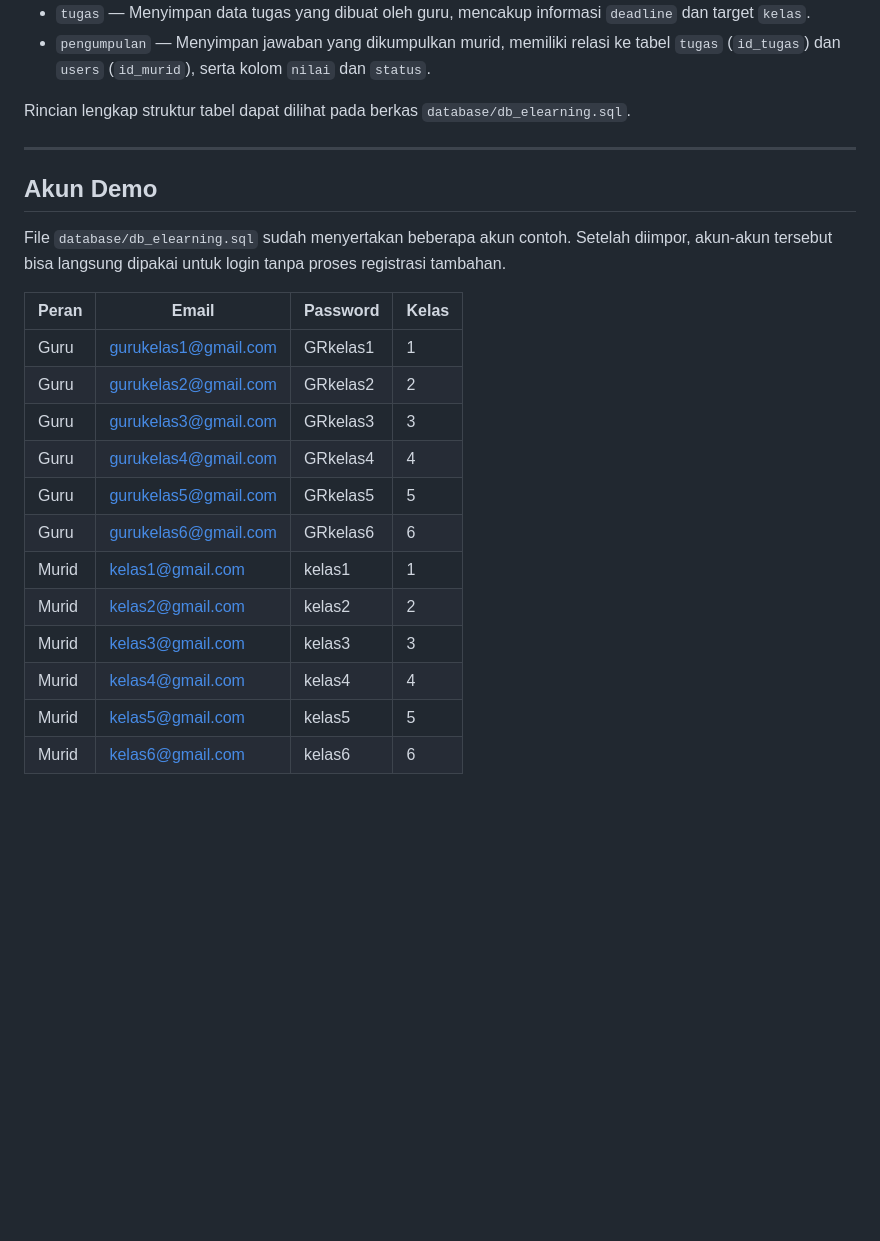
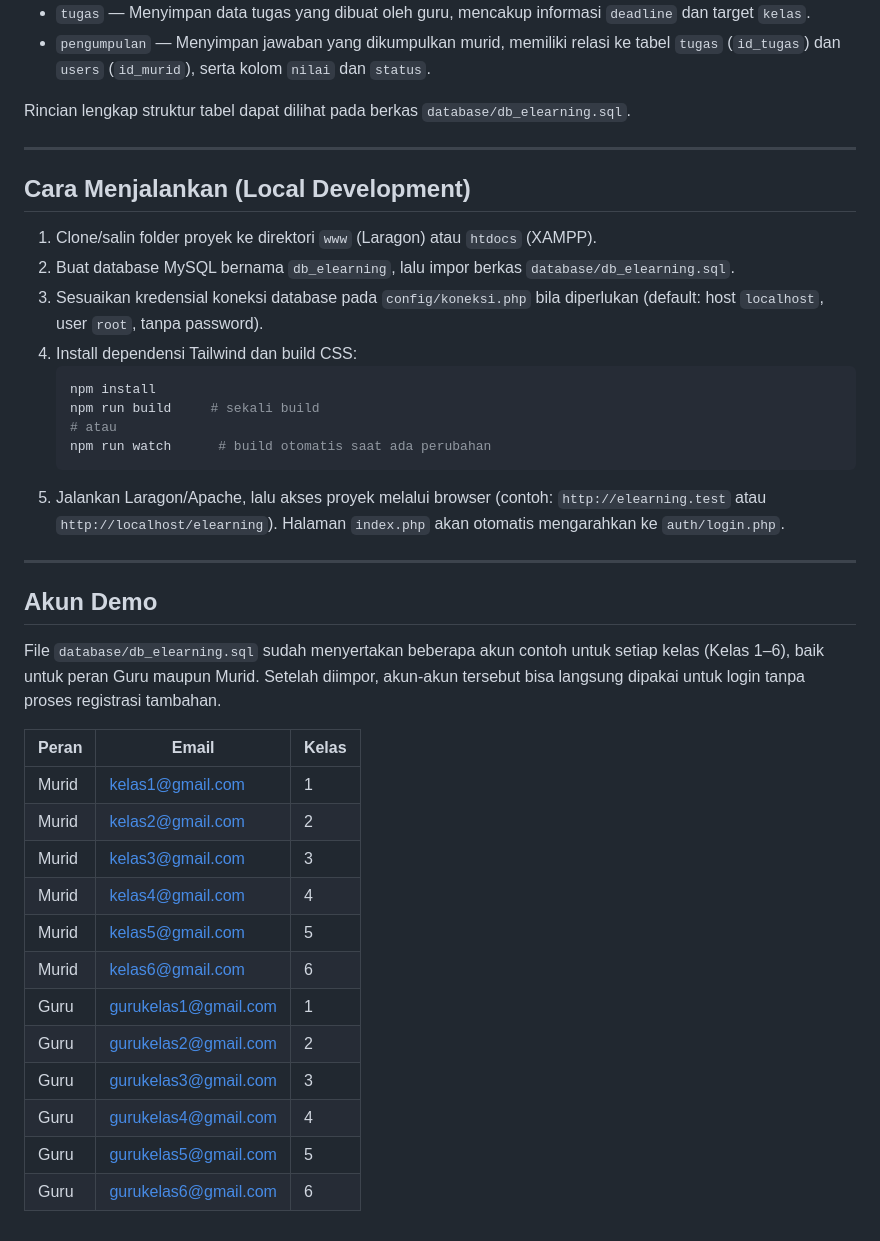
Before and after one commit to RaikhanMaulanaHakim/Platform-E-Learning-Berbasis-Web, a Markdown page: README.md, the part around one of its changes. Rendered like a GitHub page; blank space fills up the shorter version.

````diff
--- a/README.md
+++ b/README.md
@@ -122,21 +127,37 @@ Rincian lengkap struktur tabel dapat dilihat pada berkas `database/db_elearning.
 
 ---
 
+## Cara Menjalankan (Local Development)
+
+1. Clone/salin folder proyek ke direktori `www` (Laragon) atau `htdocs` (XAMPP).
+2. Buat database MySQL bernama `db_elearning`, lalu impor berkas `database/db_elearning.sql`.
+3. Sesuaikan kredensial koneksi database pada `config/koneksi.php` bila diperlukan (default: host `localhost`, user `root`, tanpa password).
+4. Install dependensi Tailwind dan build CSS:
+   ```bash
+   npm install
+   npm run build     # sekali build
+   # atau
+   npm run watch      # build otomatis saat ada perubahan
+   ```
+5. Jalankan Laragon/Apache, lalu akses proyek melalui browser (contoh: `http://elearning.test` atau `http://localhost/elearning`). Halaman `index.php` akan otomatis mengarahkan ke `auth/login.php`.
+
+---
+
 ## Akun Demo
 
-File `database/db_elearning.sql` sudah menyertakan beberapa akun contoh. Setelah diimpor, akun-akun tersebut bisa langsung dipakai untuk login tanpa proses registrasi tambahan.
+File `database/db_elearning.sql` sudah menyertakan beberapa akun contoh untuk setiap kelas (Kelas 1–6), baik untuk peran Guru maupun Murid. Setelah diimpor, akun-akun tersebut bisa langsung dipakai untuk login tanpa proses registrasi tambahan.
 
-| Peran | Email                   | Password  | Kelas |
-|-------|-------------------------|-----------|-------|
-| Guru  | gurukelas1@gmail.com    | GRkelas1  | 1     |
-| Guru  | gurukelas2@gmail.com    | GRkelas2  | 2     |
-| Guru  | gurukelas3@gmail.com    | GRkelas3  | 3     |
-| Guru  | gurukelas4@gmail.com    | GRkelas4  | 4     |
-| Guru  | gurukelas5@gmail.com    | GRkelas5  | 5     |
-| Guru  | gurukelas6@gmail.com    | GRkelas6  | 6     |
-| Murid | kelas1@gmail.com        | kelas1    | 1     |
-| Murid | kelas2@gmail.com        | kelas2    | 2     |
-| Murid | kelas3@gmail.com        | kelas3    | 3     |
-| Murid | kelas4@gmail.com        | kelas4    | 4     |
-| Murid | kelas5@gmail.com        | kelas5    | 5     |
-| Murid | kelas6@gmail.com        | kelas6    | 6     |
+| Peran | Email                    | Kelas |
+|-------|---------------------------|-------|
+| Murid | kelas1@gmail.com          | 1     |
+| Murid | kelas2@gmail.com          | 2     |
+| Murid | kelas3@gmail.com          | 3     |
+| Murid | kelas4@gmail.com          | 4     |
+| Murid | kelas5@gmail.com          | 5     |
+| Murid | kelas6@gmail.com          | 6     |
+| Guru  | gurukelas1@gmail.com       | 1     |
+| Guru  | gurukelas2@gmail.com       | 2     |
+| Guru  | gurukelas3@gmail.com       | 3     |
+| Guru  | gurukelas4@gmail.com       | 4     |
+| Guru  | gurukelas5@gmail.com       | 5     |
+| Guru  | gurukelas6@gmail.com       | 6     |
````
Also changed, not shown: other parts of README.md (+36 -31 lines).
